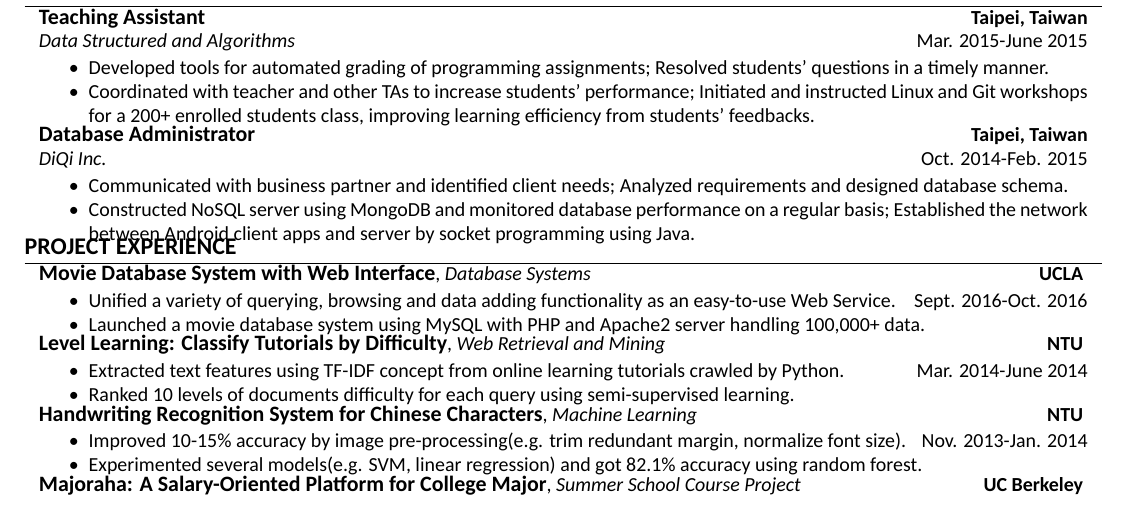
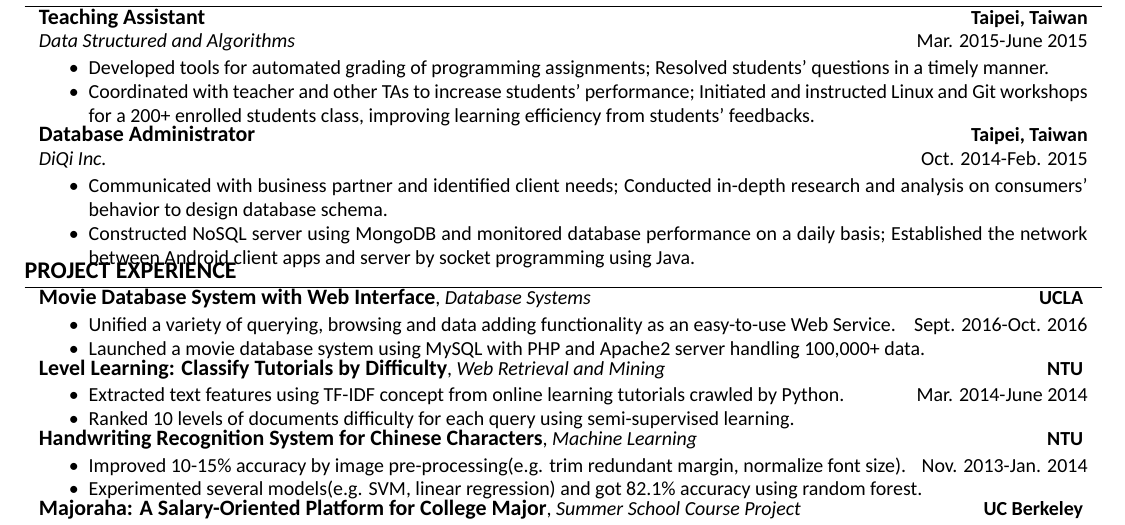
Before and after one commit to puchinc/Resume, a LaTeX CV (Pu-Chin-CHEN-Resume.tex): part of the page, cut so that both start at the same text. Compiled offline with XeLaTeX; a missing font is replaced by an installed copy or a similar font.

Commit message:
v6.3 Dead Finished....

```diff
--- a/Pu-Chin-CHEN-Resume.tex
+++ b/Pu-Chin-CHEN-Resume.tex
@@ -145,8 +145,8 @@ bottom=0mm,
 % \footnotesize{
 \begin{itemize}
 \vspace{-2mm}
-\item Communicated with business partner and identified client needs; Analyzed requirements and designed database schema.
-\item Constructed NoSQL server using MongoDB and monitored database performance on a regular basis; Established the network between Android client apps and server by socket programming using Java. \vspace*{-\baselineskip}
+\item Communicated with business partner and identified client needs; Conducted in-depth research and analysis on consumers' behavior to design database schema.
+\item Constructed NoSQL server using MongoDB and monitored database performance on a daily basis; Established the network between Android client apps and server by socket programming using Java. \vspace*{-\baselineskip}
 \end{itemize}\\
 \end{tabular}
 
```
Also changed, not shown: Pu-Chin-CHEN-Resume.pdf, 1 other file.
